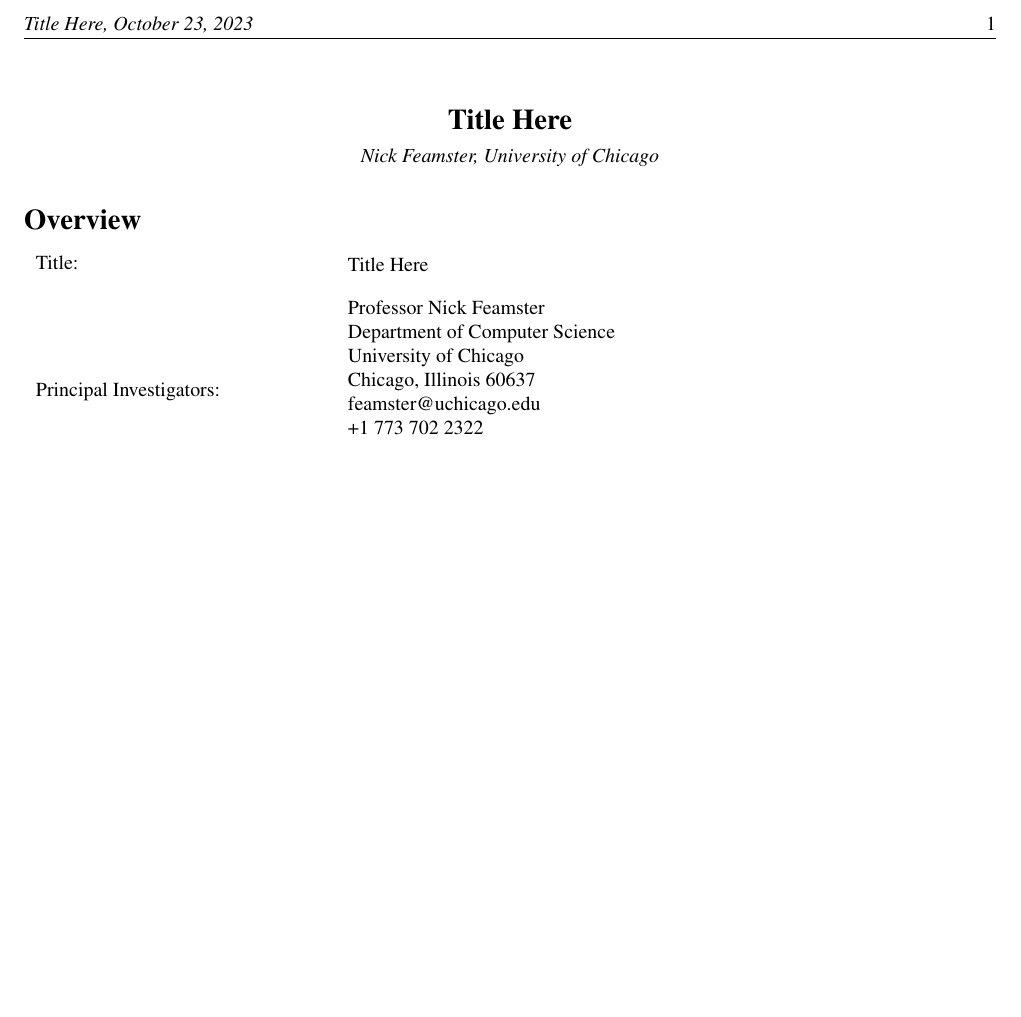
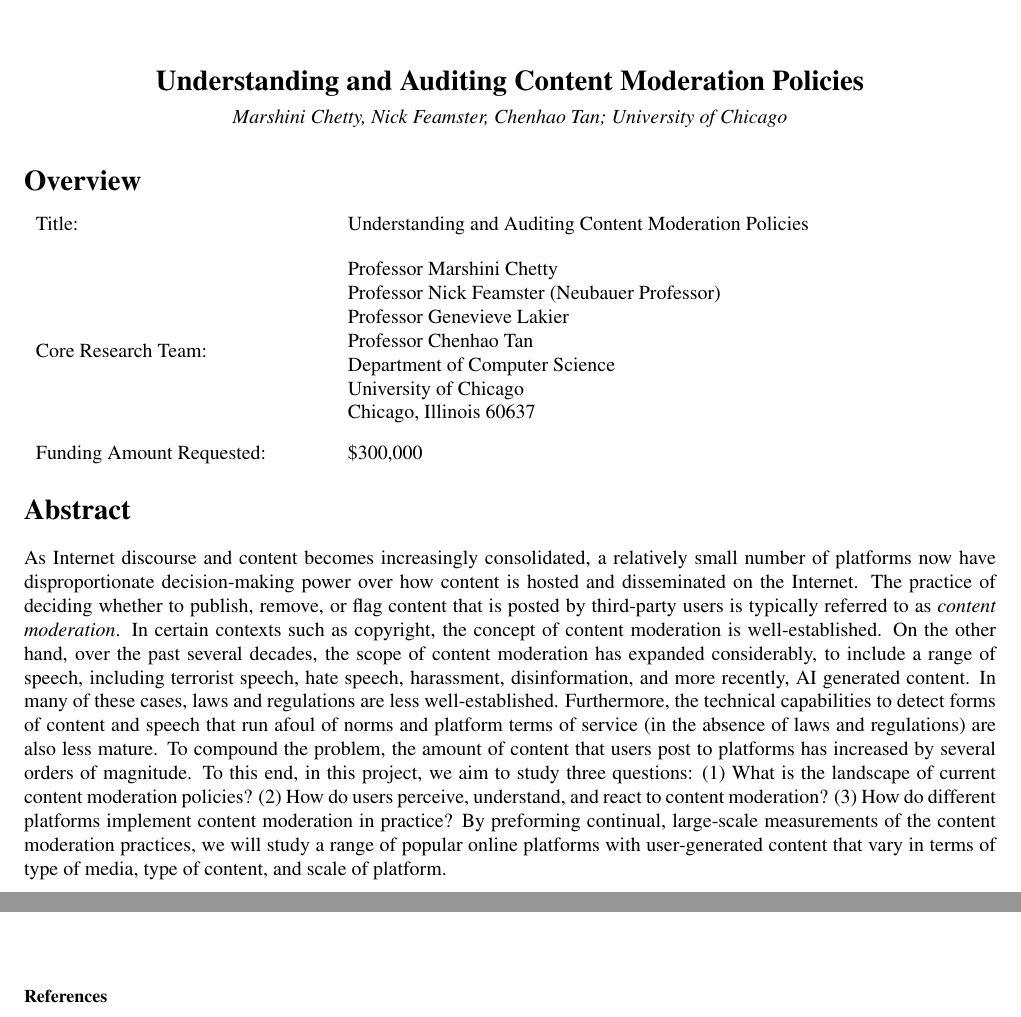
Before and after one commit to feamster/neubauer-proposal-2023, a LaTeX document (paper.tex): part of the page before the commit and two parts of pages 1 and 3 of 3 after it, the two joined at a grey line, cut at the place of the change, the shorter picture padded with empty space. Compiled offline with pdfLaTeX.

Commit message:
paragraphs on benefits of support from Neubauer

```diff
--- a/paper.tex
+++ b/paper.tex
@@ -5,9 +5,6 @@
 \usepackage{graphicx}
 \usepackage{subfigure}
 \usepackage{cite}
-\newcommand{\rcc}{\textsf{rcc~}}
-\newcommand{\rccns}{\textsf{rcc}}
-\newcommand{\rccl}{{\large\textsf{rcc~}}}
 \newcommand{\ea}{{\em et al.}}
 \newcommand{\ie}{{\em i.e.}}
 \newcommand{\eg}{{\em e.g.}}
@@ -15,26 +12,57 @@
 \newtheorem{task}{Task}
 \newtheorem{problem}{Problem}[section]
 
-\def\TITLE{Title Here}
+\newcommand{\TITLE}{Understanding and Auditing Content Moderation Policies}
+%\def\TITLE{Title Here}
 \def\heading{\TITLE, \today}
 
 \begin{document}
 
-\formattitle{\TITLE}{Nick Feamster, University of Chicago}
+\formattitle{\TITLE}{Marshini Chetty, Nick Feamster, Chenhao Tan; University of Chicago}
 
 \section*{Overview}
 
 \begin{tabular}{p{2in}p{4in}}
 Title: & \parbox{4in}{\TITLE} \\ \\
-Principal Investigators: &
+Core Research Team: &
 \parbox{4in}{
-Professor Nick Feamster \\
+Professor Marshini Chetty \\
+Professor Nick Feamster (Neubauer Professor) \\
+Professor Genevieve Lakier \\
+Professor Chenhao Tan\\
 Department of Computer Science \\
 University of Chicago \\
 Chicago, Illinois 60637 \\
-feamster@uchicago.edu \\
-+1 773 702 2322 \\
+}
 \\
-}
+    Funding Amount Requested: & \$300,000
 \end{tabular}
 
+\section*{Abstract}
+
+As Internet discourse and content becomes increasingly consolidated, a
+relatively small number of platforms now have disproportionate decision-making
+power over how content is hosted and disseminated on the Internet. The
+practice of deciding whether to publish, remove, or flag content that is
+posted by third-party users is typically referred to as {\em content
+moderation}.  In certain contexts such as copyright, the concept of content
+moderation is well-established. On the other hand, over the past several
+decades, the scope of content moderation has expanded considerably, to include
+a range of speech, including terrorist speech, hate speech, harassment,
+disinformation, and more recently, AI generated content.  In many of these
+cases, laws and regulations are less well-established. Furthermore, the
+technical capabilities to detect forms of content and speech that run afoul of
+norms and platform terms of service (in the absence of laws and regulations)
+are also less mature. To compound the problem, the amount of content that
+users post to platforms has increased by several orders of magnitude.
+To this end, in this project, we aim to study three questions: (1) What is the
+landscape of current content moderation policies? (2) How do users perceive,
+understand, and react to content moderation? (3) How do different platforms
+implement content moderation in practice? By preforming continual, large-scale
+measurements of the content moderation practices, we will study a range of
+popular online platforms with user-generated content that vary in terms of
+type of media, type of content, and scale of platform.
+
+
+
+\pagebreak
@@ -42,3 +80,4 @@
 \pagebreak
 \begin{small}
 \bibliographystyle{abbrv}
+\bibliography{ref}
```
Also changed, not shown: Makefile, paper.tex (11 more changed lines).
